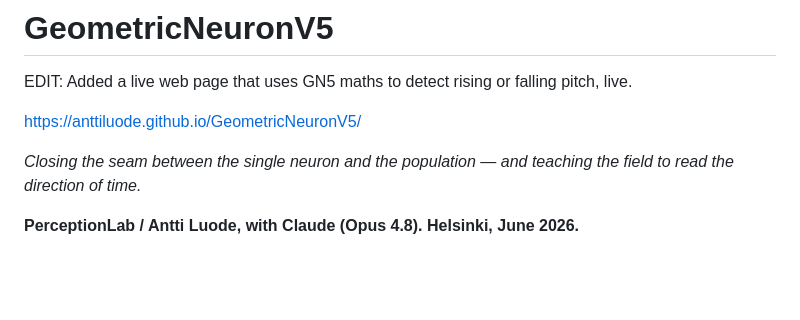
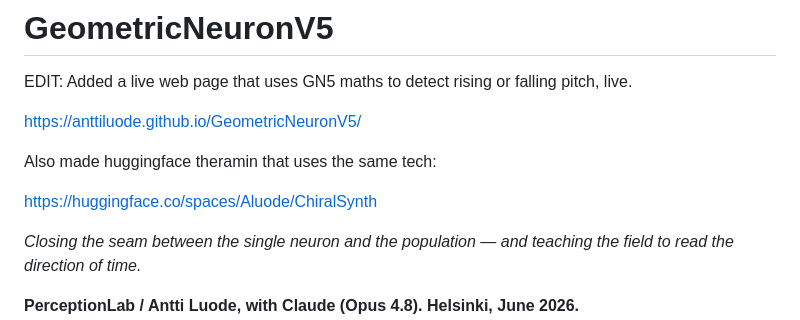
Before and after one commit to anttiluode/GeometricNeuronV5, a Markdown page: README.md, the part around the change. Drawn GitHub-style; blank space fills up the shorter version.

```diff
--- a/README.md
+++ b/README.md
@@ -3,6 +3,10 @@
 EDIT: Added a live web page that uses GN5 maths to detect rising or falling pitch, live.
 
 https://anttiluode.github.io/GeometricNeuronV5/
+
+Also made huggingface theramin that uses the same tech:
+
+https://huggingface.co/spaces/Aluode/ChiralSynth
 
 *Closing the seam between the single neuron and the population — and teaching the field to read the direction of time.*
 
```
